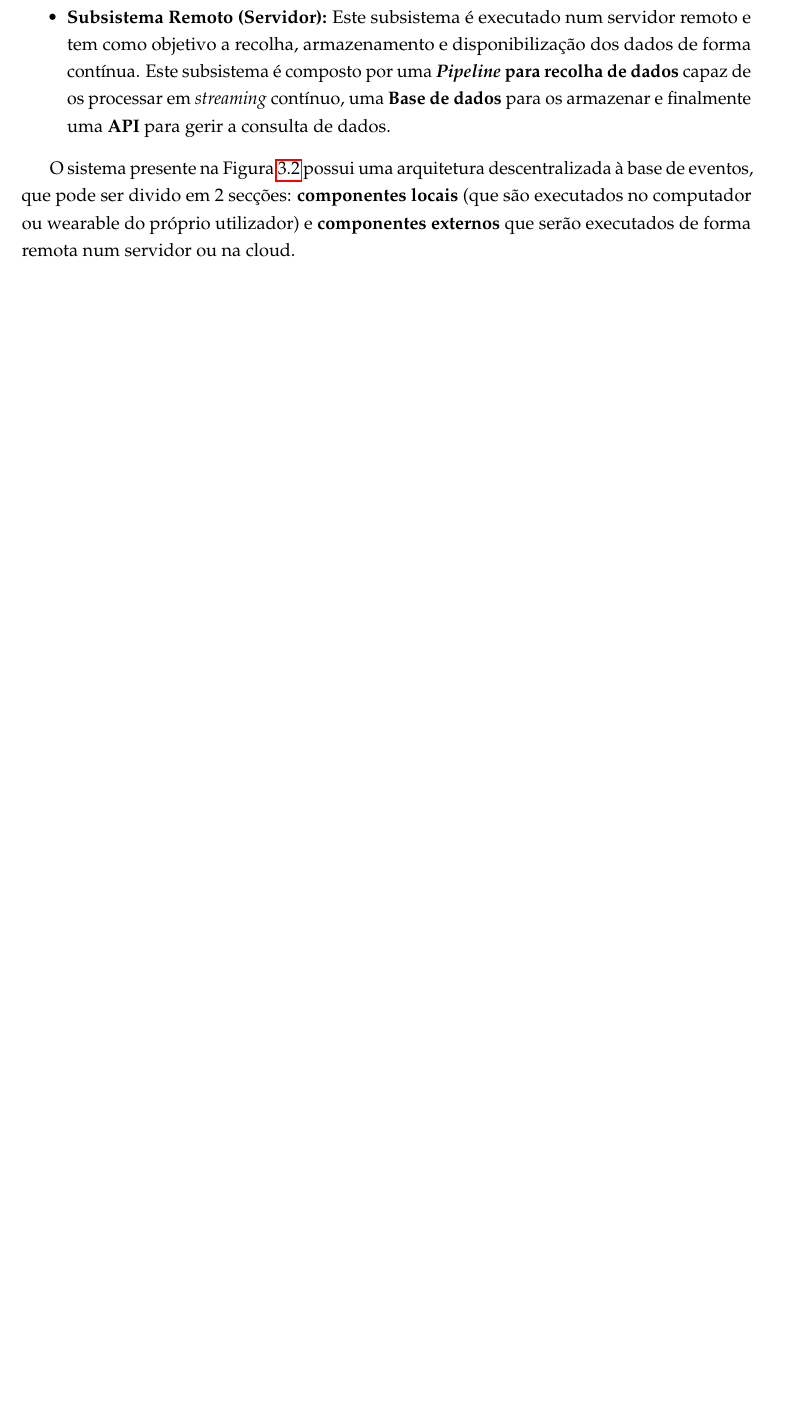
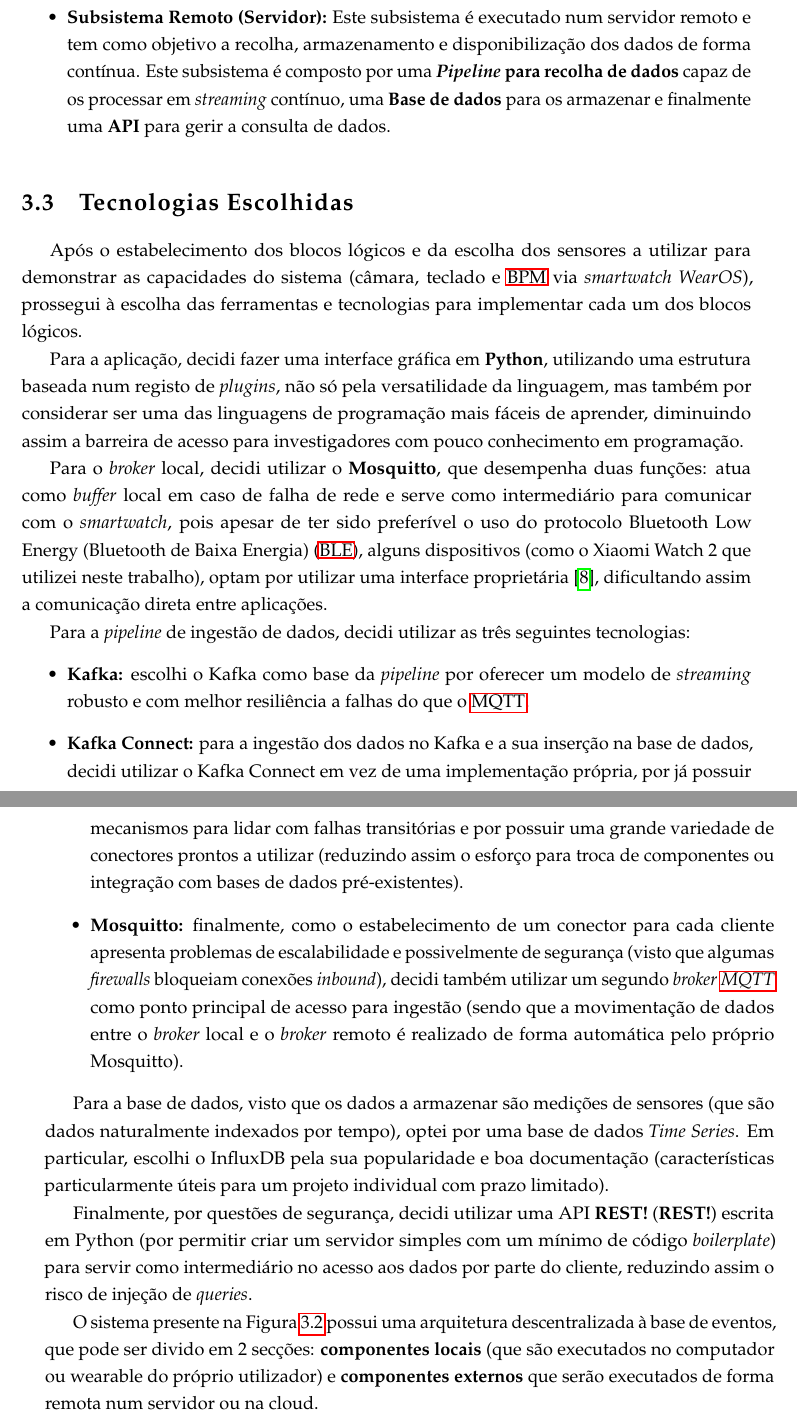
Before and after one commit to BrunoPascoa76/Dissertation-Paper, a LaTeX thesis (thesis.tex, which reads chapters/chapter-arquitecture.tex): part of page 20 of 34 before the commit and two parts of pages 20 and 21 of 34 after it, the two joined at a grey line, cut so that both start at the same text, the shorter picture padded with empty space. Compiled offline with pdfLaTeX.

Commit message:
tecnologias escolhidas

```diff
--- a/chapters/chapter-arquitecture.tex
+++ b/chapters/chapter-arquitecture.tex
@@ -29,8 +29,26 @@
     \label{fig:sys_arq_concept}
 \end{figure}
 
-%TODO: explicar a concretização da tecnologia
-%TODO: mover isto para o outro capítulo
+\section{Tecnologias Escolhidas}
+
+Após o estabelecimento dos blocos lógicos e da escolha dos sensores a utilizar para demonstrar as capacidades do sistema (câmara, teclado e \ac{BPM} via \textit{smartwatch WearOS}), prossegui à escolha das ferramentas e tecnologias para implementar cada um dos blocos lógicos.
+
+Para a aplicação, decidi fazer uma interface gráfica em \textbf{Python}, utilizando uma estrutura baseada num registo de \textit{plugins}, não só pela versatilidade da linguagem, mas também por considerar ser uma das linguagens de programação mais fáceis de aprender, diminuindo assim a barreira de acesso para investigadores com pouco conhecimento em programação.
+
+Para o \textit{broker} local, decidi utilizar o \textbf{Mosquitto}, que desempenha duas funções: atua como \textit{buffer} local em caso de falha de rede e serve como intermediário para comunicar com o \textit{smartwatch}, pois apesar de ter sido preferível o uso do protocolo \ac{BLE}, alguns dispositivos (como o Xiaomi Watch 2 que utilizei neste trabalho), optam por utilizar uma interface proprietária~\cite{blexiaomi}, dificultando assim a comunicação direta entre aplicações.
+
+Para a \textit{pipeline} de ingestão de dados, decidi utilizar as três seguintes tecnologias:
+\begin{itemize}
+    \item \textbf{Kafka:} escolhi o Kafka como base da \textit{pipeline} por oferecer um modelo de \textit{streaming} robusto e com melhor resiliência a falhas do que o \ac{MQTT}.
+    \item \textbf{Kafka Connect:} para a ingestão dos dados no Kafka e a sua inserção na base de dados, decidi utilizar o Kafka Connect em vez de uma implementação própria, por já possuir mecanismos para lidar com falhas transitórias e por possuir uma grande variedade de conectores prontos a utilizar (reduzindo assim o esforço para troca de componentes ou integração com bases de dados pré-existentes).
+    \item \textbf{Mosquitto:} finalmente, como o estabelecimento de um conector para cada cliente apresenta problemas de escalabilidade e possivelmente de segurança (visto que algumas \textit{firewalls} bloqueiam conexões \textit{inbound}), decidi também utilizar um segundo \textit{broker \ac{MQTT}} como ponto principal de acesso para ingestão (sendo que a movimentação de dados entre o \textit{broker} local e o \textit{broker} remoto é realizado de forma automática pelo próprio Mosquitto).
+\end{itemize}
+
+Para a base de dados, visto que os dados a armazenar são medições de sensores (que são dados naturalmente indexados por tempo), optei por uma base de dados \textit{Time Series}. Em particular, escolhi o InfluxDB pela sua popularidade e boa documentação (características particularmente úteis para um projeto individual com prazo limitado).
+
+Finalmente, por questões de segurança, decidi utilizar uma API \ac{REST} escrita em Python (por permitir criar um servidor simples com um mínimo de código \textit{boilerplate}) para servir como intermediário no acesso aos dados por parte do cliente, reduzindo assim o risco de injeção de \textit{queries}.
+
+
 
 O sistema presente na Figura~\ref{fig:sys_arq_deployment} possui uma arquitetura descentralizada à base de eventos, que pode ser divido em 2 secções: \textbf{componentes locais} (que são executados no computador ou wearable do próprio utilizador) e \textbf{componentes externos} que serão executados de forma remota num servidor ou na cloud.
 
```
Also changed, not shown: figs/conceptual_arquitecture.png (renamed from figs/conceptual_diagram.png).
